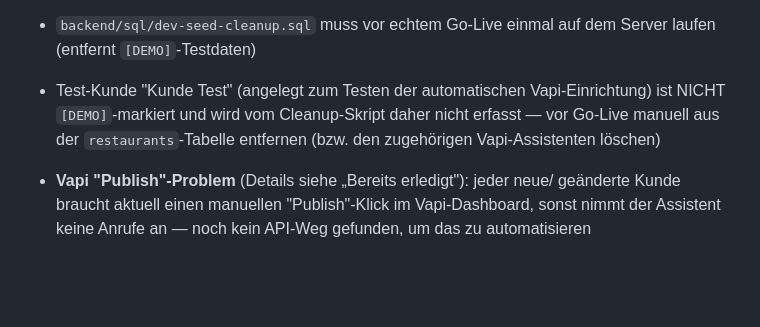
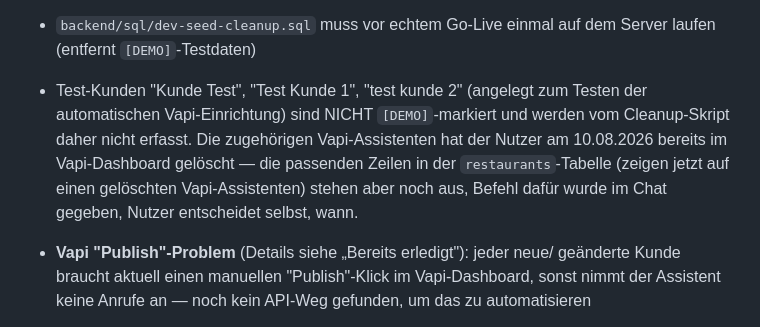
Before and after one commit to stanescualex2001-ctrl/Ki-works, a Markdown page: CLAUDE.md, the part around the change. Drawn GitHub-style; blank space fills up the shorter version.

Commit message:
CLAUDE.md: Vapi-Testagenten gelöscht, DB-Cleanup-Befehl ergänzt; Publish für Venezia bestätigt

```diff
--- a/CLAUDE.md
+++ b/CLAUDE.md
@@ -698,10 +698,13 @@ API-seitiger Fix bekannt; ggf. später bei Vapi-Support nachfragen.
   weiterhin zusätzlich offen.
 - `backend/sql/dev-seed-cleanup.sql` muss vor echtem Go-Live einmal auf dem
   Server laufen (entfernt `[DEMO]`-Testdaten)
-- Test-Kunde "Kunde Test" (angelegt zum Testen der automatischen
-  Vapi-Einrichtung) ist NICHT `[DEMO]`-markiert und wird vom Cleanup-Skript
-  daher nicht erfasst — vor Go-Live manuell aus der `restaurants`-Tabelle
-  entfernen (bzw. den zugehörigen Vapi-Assistenten löschen)
+- Test-Kunden "Kunde Test", "Test Kunde 1", "test kunde 2" (angelegt zum
+  Testen der automatischen Vapi-Einrichtung) sind NICHT `[DEMO]`-markiert
+  und werden vom Cleanup-Skript daher nicht erfasst. Die zugehörigen
+  Vapi-Assistenten hat der Nutzer am 10.08.2026 bereits im Vapi-Dashboard
+  gelöscht — die passenden Zeilen in der `restaurants`-Tabelle (zeigen
+  jetzt auf einen gelöschten Vapi-Assistenten) stehen aber noch aus,
+  Befehl dafür wurde im Chat gegeben, Nutzer entscheidet selbst, wann.
 - **Vapi "Publish"-Problem** (Details siehe „Bereits erledigt"): jeder neue/
   geänderte Kunde braucht aktuell einen manuellen "Publish"-Klick im
   Vapi-Dashboard, sonst nimmt der Assistent keine Anrufe an — noch kein
```
